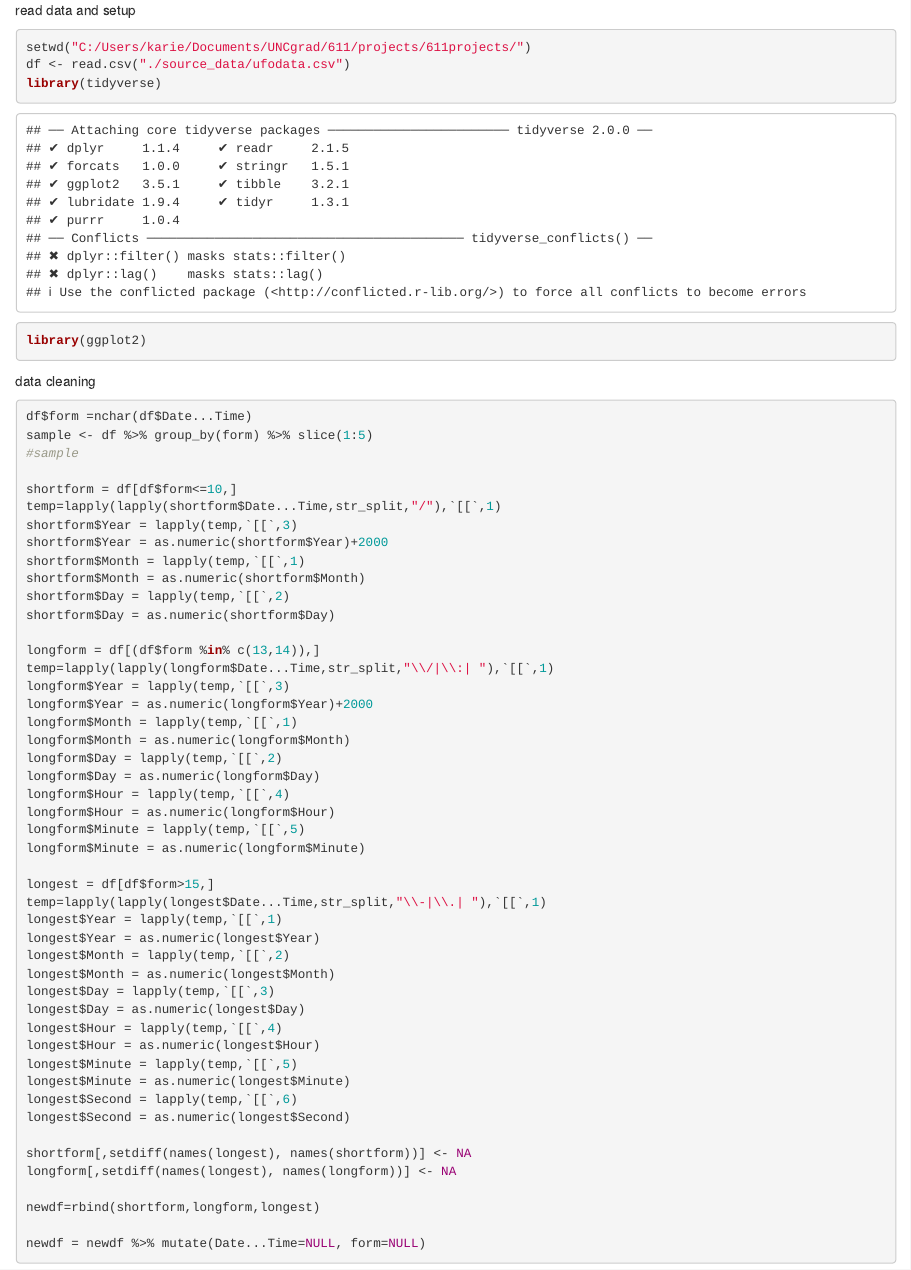
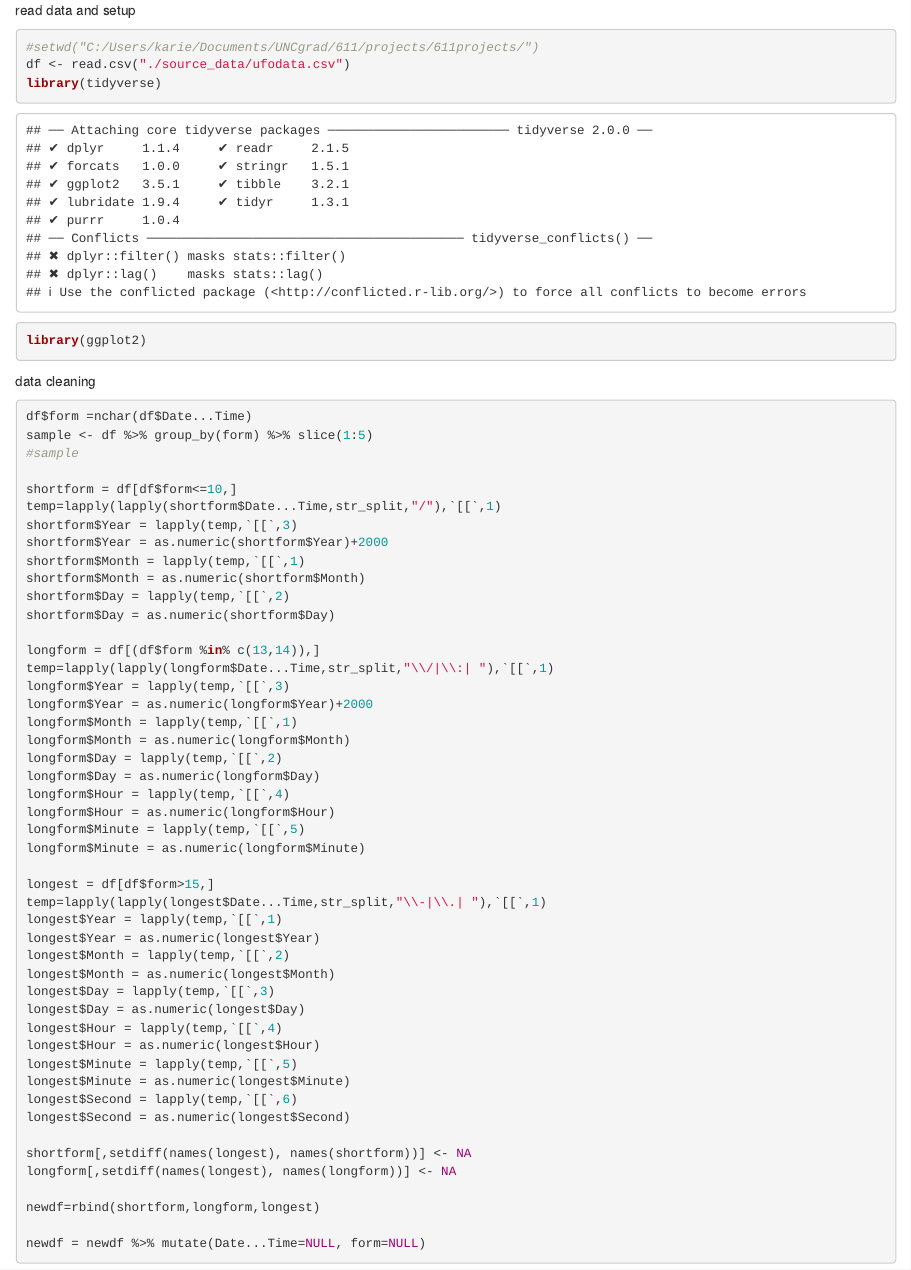
Before and after one commit to kariexue/611projects, an R Markdown document (ufo.Rmd): the page in a window 1100 px wide, from its top. Rendered offline with R 4.5, knitr and Pandoc, with nearby package versions.

Commit message:
UFO project

````diff
--- a/ufo.Rmd
+++ b/ufo.Rmd
@@ -1,6 +1,6 @@
 read data and setup
 ```{r}
-setwd("C:/Users/karie/Documents/UNCgrad/611/projects/611projects/")
+#setwd("C:/Users/karie/Documents/UNCgrad/611/projects/611projects/")
 df <- read.csv("./source_data/ufodata.csv")
 library(tidyverse)
 library(ggplot2)
````
Also changed, not shown: ufo.html (added), 1 other file.
